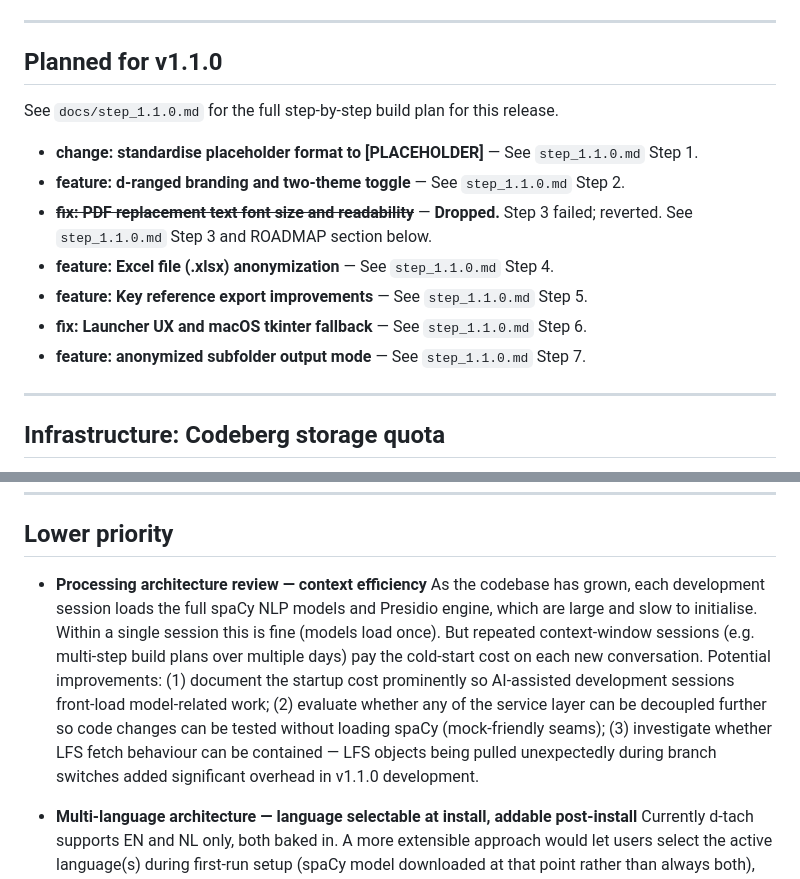
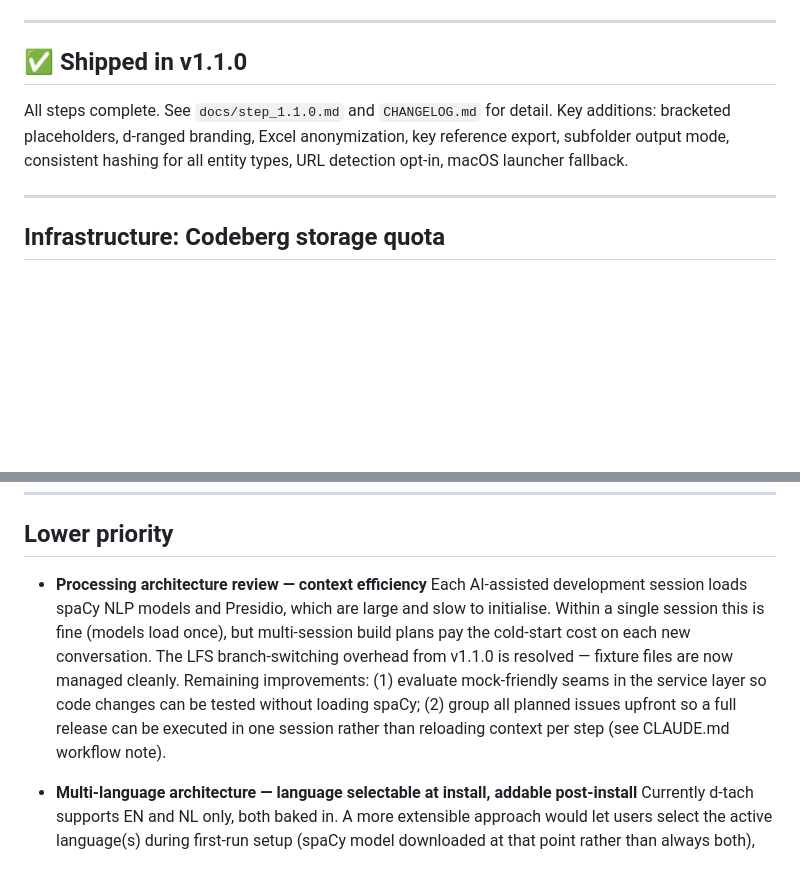
Before and after one commit to d-ranged/d-tach, a Markdown page: docs/roadmap.md, 2 parts joined by grey strips. GitHub-like rendering; blank space fills up the shorter version.

Commit message:
Update CLAUDE.md workflow note and roadmap housekeeping
- CLAUDE.md: add multi-step release workflow note (create all issues upfront,
  execute in one session, test once at the end)
- roadmap.md: collapse v1.1.0 planned list to a one-line shipped summary;
  update processing architecture note to reflect LFS issue resolved

Co-Authored-By: Claude Sonnet 4.6 <noreply@anthropic.com>

```diff
--- a/docs/roadmap.md
+++ b/docs/roadmap.md
@@ -15,17 +15,12 @@ starting work.
 
 ---
 
-## Planned for v1.1.0
+## ✅ Shipped in v1.1.0
 
-See `docs/step_1.1.0.md` for the full step-by-step build plan for this release.
-
-- **change: standardise placeholder format to [PLACEHOLDER]** — See `step_1.1.0.md` Step 1.
-- **feature: d-ranged branding and two-theme toggle** — See `step_1.1.0.md` Step 2.
-- ~~**fix: PDF replacement text font size and readability**~~ — **Dropped.** Step 3 failed; reverted. See `step_1.1.0.md` Step 3 and ROADMAP section below.
-- **feature: Excel file (.xlsx) anonymization** — See `step_1.1.0.md` Step 4.
-- **feature: Key reference export improvements** — See `step_1.1.0.md` Step 5.
-- **fix: Launcher UX and macOS tkinter fallback** — See `step_1.1.0.md` Step 6.
-- **feature: anonymized subfolder output mode** — See `step_1.1.0.md` Step 7.
+All steps complete. See `docs/step_1.1.0.md` and `CHANGELOG.md` for detail.
+Key additions: bracketed placeholders, d-ranged branding, Excel anonymization,
+key reference export, subfolder output mode, consistent hashing for all entity
+types, URL detection opt-in, macOS launcher fallback.
 
 ---
 
@@ -197,16 +192,14 @@ They can be picked up as small fixes in v1.1.1 or bundled into v1.2.0.
 ## Lower priority
 
 - **Processing architecture review — context efficiency**
-  As the codebase has grown, each development session loads the full spaCy NLP models
-  and Presidio engine, which are large and slow to initialise. Within a single session
-  this is fine (models load once). But repeated context-window sessions (e.g. multi-step
-  build plans over multiple days) pay the cold-start cost on each new conversation.
-  Potential improvements: (1) document the startup cost prominently so AI-assisted
-  development sessions front-load model-related work; (2) evaluate whether any of the
-  service layer can be decoupled further so code changes can be tested without loading
-  spaCy (mock-friendly seams); (3) investigate whether LFS fetch behaviour can be
-  contained — LFS objects being pulled unexpectedly during branch switches added
-  significant overhead in v1.1.0 development.
+  Each AI-assisted development session loads spaCy NLP models and Presidio, which are
+  large and slow to initialise. Within a single session this is fine (models load once),
+  but multi-session build plans pay the cold-start cost on each new conversation.
+  The LFS branch-switching overhead from v1.1.0 is resolved — fixture files are now
+  managed cleanly. Remaining improvements: (1) evaluate mock-friendly seams in the
+  service layer so code changes can be tested without loading spaCy; (2) group all
+  planned issues upfront so a full release can be executed in one session rather than
+  reloading context per step (see CLAUDE.md workflow note).
 
 - **Multi-language architecture — language selectable at install, addable post-install**
   Currently d-tach supports EN and NL only, both baked in. A more extensible
```
Also changed, not shown: CLAUDE.md (+9 -0 lines).
